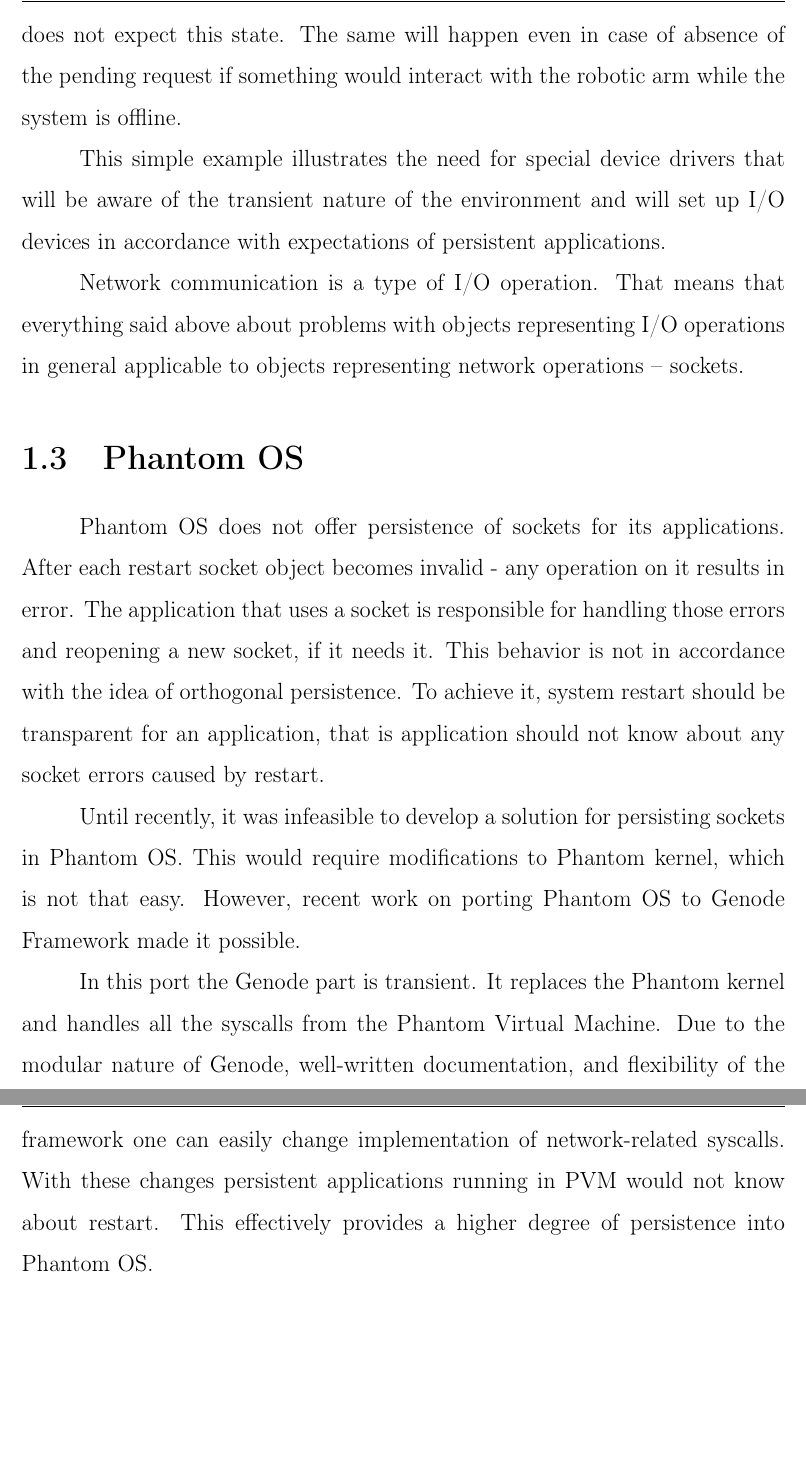
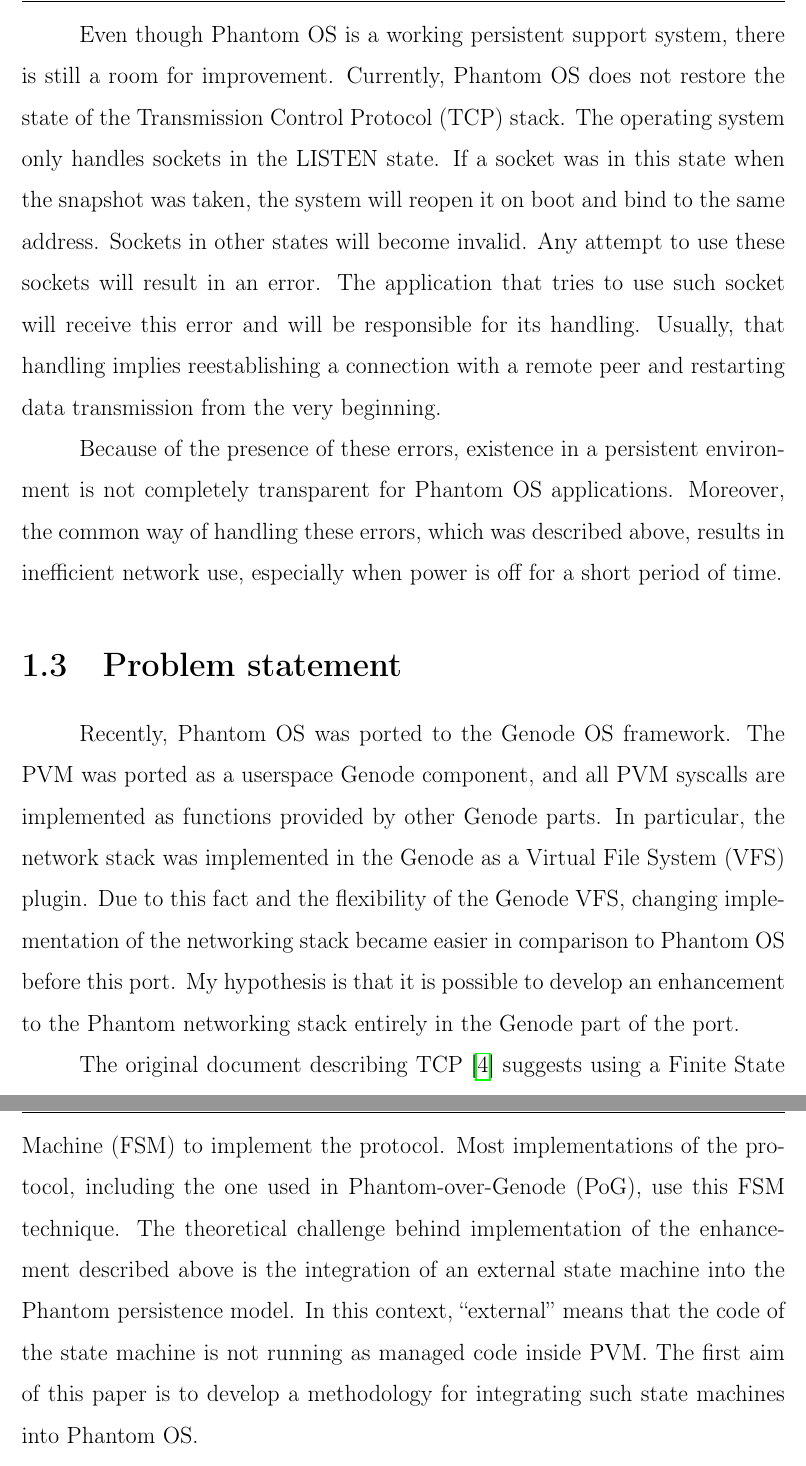
Before and after one commit to Mexator/thesis, a LaTeX thesis (thesis.tex, which reads chapters/chapter1-Introduction.tex): two parts of pages 3 and 4 of 5, joined at a grey line, cut at the place of the change, the shorter picture padded with empty space. The pictures show the PDF file thesis.pdf that the author committed with the source.

Commit message:
Rewrite introduction

```diff
--- a/chapters/chapter1-Introduction.tex
+++ b/chapters/chapter1-Introduction.tex
@@ -22 +4,0 @@
-\ref{sec:LR:orth-persistence}.
@@ -26 +9,0 @@
-\cite{landau1992checkpoint,dearle1994grasshopper,ransford2014nonvolatile,lucia2015simpler}.
@@ -50,11 +32,0 @@
-application does not expect this state. The same will happen even in case of
-absence of the pending request if something would interact with the robotic arm
-while the system is offline.
-
-This simple example illustrates the need for special device drivers that will
-be aware of the transient nature of the environment and will set up I/O devices
-in accordance with expectations of persistent applications.
-
-Network communication is a type of I/O operation. That means that everything
-said above about problems with objects representing I/O operations in general
-applicable to objects representing network operations -- sockets.
@@ -61,10 +38,3 @@
 
 \section{Phantom OS}
 
-Phantom OS does not offer persistence of sockets for its applications. After
-each restart socket object becomes invalid - any operation on it results in
-error. The application that uses a socket is responsible for handling those
-errors and reopening a new socket, if it needs it. This behavior is not in
-accordance with the idea of orthogonal persistence. To achieve it, system
-restart should be transparent for an application, that is application should
-not know about any socket errors caused by restart.
@@ -71,15 +49,37 @@
 
-Until recently, it was infeasible to develop a solution for persisting sockets
-in Phantom OS. This would require modifications to Phantom kernel, which is not
-that easy. However, recent work on porting Phantom OS to Genode Framework made
-it possible.
+Even though Phantom OS is a working persistent support system, there is still a
+room for improvement. Currently, Phantom OS does not restore the state of the
+Transmission Control Protocol (TCP) stack. The operating system only handles
+sockets in the LISTEN state. If a socket was in this state when the snapshot
+was taken, the system will reopen it on boot and bind to the same address.
+Sockets in other states will become invalid. Any attempt to use these sockets
+will result in an error. The application that tries to use such socket will
+receive this error and will be responsible for its handling. Usually, that
+handling implies reestablishing a connection with a remote peer and restarting
+data transmission from the very beginning.
 
-In this port the Genode part is transient. It replaces the Phantom kernel and
-handles all the syscalls from the Phantom Virtual Machine. Due to the modular
-nature of Genode, well-written documentation, and flexibility of the framework
-one can easily change implementation of network-related syscalls. With these
-changes persistent applications running in PVM would not know about restart.
-This effectively provides a higher degree of persistence into Phantom OS.
+Because of the presence of these errors, existence in a persistent environment
+is not completely transparent for Phantom OS applications. Moreover, the common
+way of handling these errors, which was described above, results in inefficient
+network use, especially when power is off for a short period of time.
 
-The goal of my work is to make a mechanism that will allow managing network
-state in the Genode part of the port.
+\section{Problem statement}
+
+Recently, Phantom OS was ported to the Genode OS framework. The PVM was ported
+as a userspace Genode component, and all PVM syscalls are implemented as
+functions provided by other Genode parts. In particular, the network stack was
+implemented in the Genode as a Virtual File System (VFS) plugin. Due to this
+fact and the flexibility of the Genode VFS, changing implementation of the
+networking stack became easier in comparison to Phantom OS before this port. My
+hypothesis is that it is possible to develop an enhancement to the Phantom
+networking stack entirely in the Genode part of the port.
+
+The original document describing TCP \cite{john1981transmission} suggests using
+a Finite State Machine (FSM) to implement the protocol. Most implementations of
+the protocol, including the one used in Phantom-over-Genode (PoG), use this FSM
+technique. The theoretical challenge behind implementation of the enhancement
+described above is the integration of an external state machine into the
+Phantom persistence model. In this context, “external” means that the code of
+the state machine is not running as managed code inside PVM. The first aim of
+this paper is to develop a methodology for integrating such state machines into
+Phantom OS.
```
Also changed, not shown: ref.bib (+6 -0 lines), thesis.pdf, chapters/chapter1-Introduction.tex (85 more changed lines).
